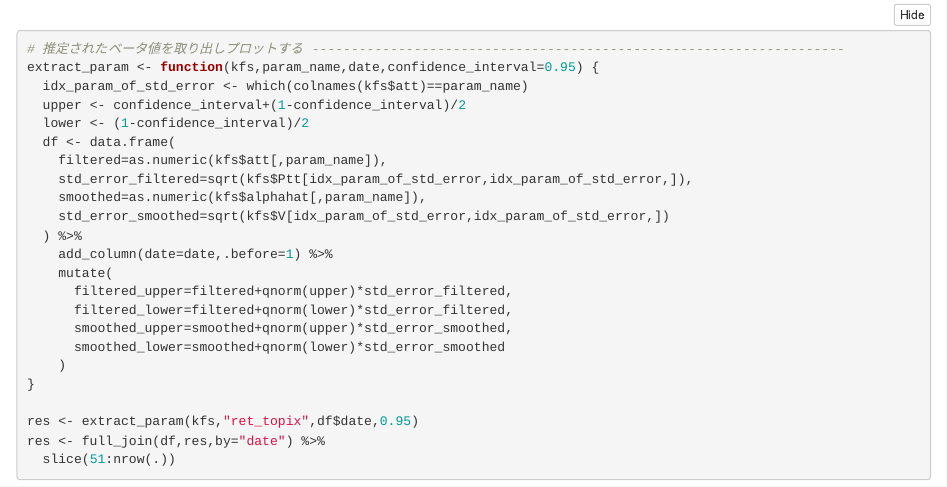
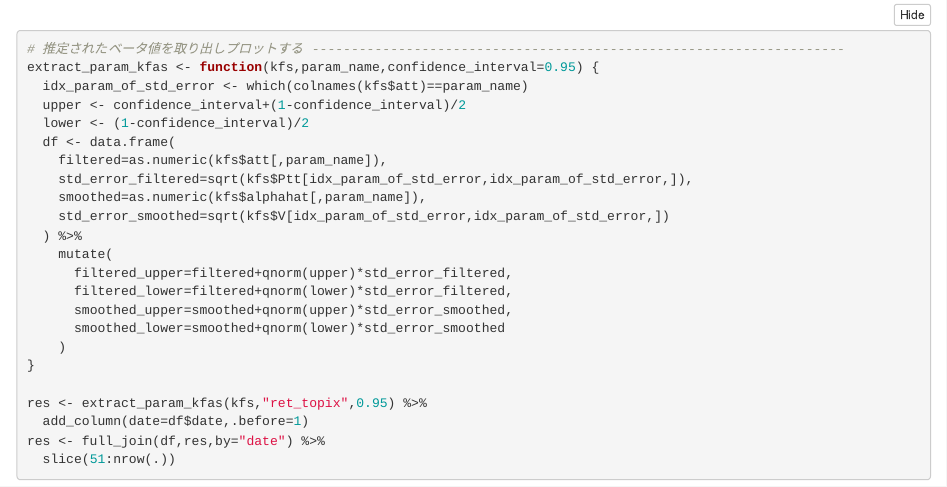
Before and after one commit to suzuna/stock-model, an R Markdown document (rmd/20220130_beta_tepco.Rmd): the page in a window 1100 px wide, from 2770 px down. Rendered offline with R 4.5, knitr and Pandoc, with nearby package versions; folded parts are opened; a font, style sheet, LaTeX package, included part or bibliography that could not be used is replaced or left out.

Commit message:
extract_paramをextract_param_kfasにして、df$dateを関数の外に出した

````diff
--- a/rmd/20220130_beta_tepco.Rmd
+++ b/rmd/20220130_beta_tepco.Rmd
@@ -156,7 +156,7 @@ kfs <- KFS(fit$model,filtering=c("state","mean"),smoothing=c("state","mean"))
 
 ```{r,eval=FALSE}
 # 推定されたベータ値を取り出しプロットする --------------------------------------------------------------------
-extract_param <- function(kfs,param_name,date,confidence_interval=0.95) {
+extract_param_kfas <- function(kfs,param_name,confidence_interval=0.95) {
   idx_param_of_std_error <- which(colnames(kfs$att)==param_name)
   upper <- confidence_interval+(1-confidence_interval)/2
   lower <- (1-confidence_interval)/2
@@ -166,7 +166,6 @@ extract_param <- function(kfs,param_name,date,confidence_interval=0.95) {
     smoothed=as.numeric(kfs$alphahat[,param_name]),
     std_error_smoothed=sqrt(kfs$V[idx_param_of_std_error,idx_param_of_std_error,])
   ) %>%
-    add_column(date=date,.before=1) %>%
     mutate(
       filtered_upper=filtered+qnorm(upper)*std_error_filtered,
       filtered_lower=filtered+qnorm(lower)*std_error_filtered,
@@ -175,7 +174,8 @@ extract_param <- function(kfs,param_name,date,confidence_interval=0.95) {
     )
 }
 
-res <- extract_param(kfs,"ret_topix",df$date,0.95)
+res <- extract_param_kfas(kfs,"ret_topix",0.95) %>%
+  add_column(date=df$date,.before=1)
 res <- full_join(df,res,by="date") %>%
   slice(51:nrow(.))
 ```
````
Also changed, not shown: script/beta_kfas.R (+2 -1 lines), script/utils_kfas.R (+1 -2 lines).
